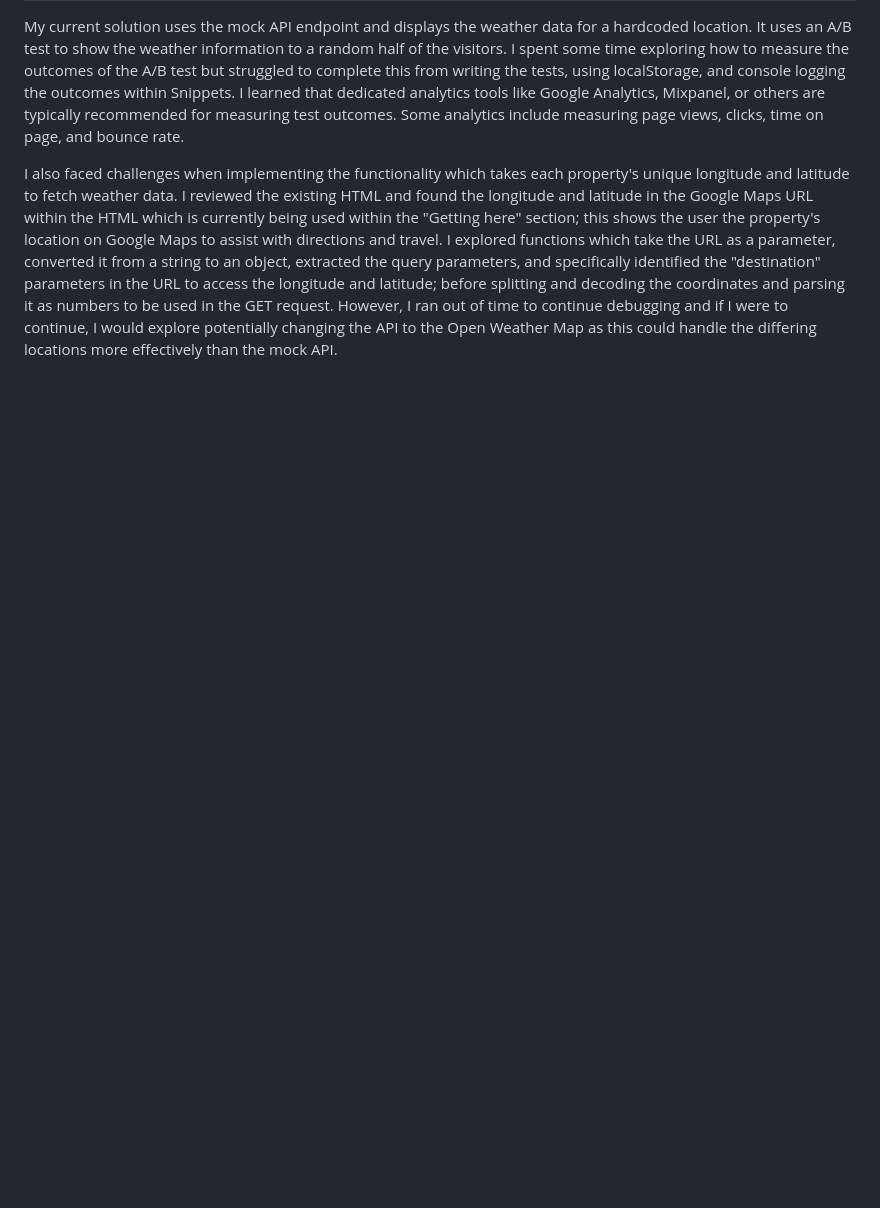
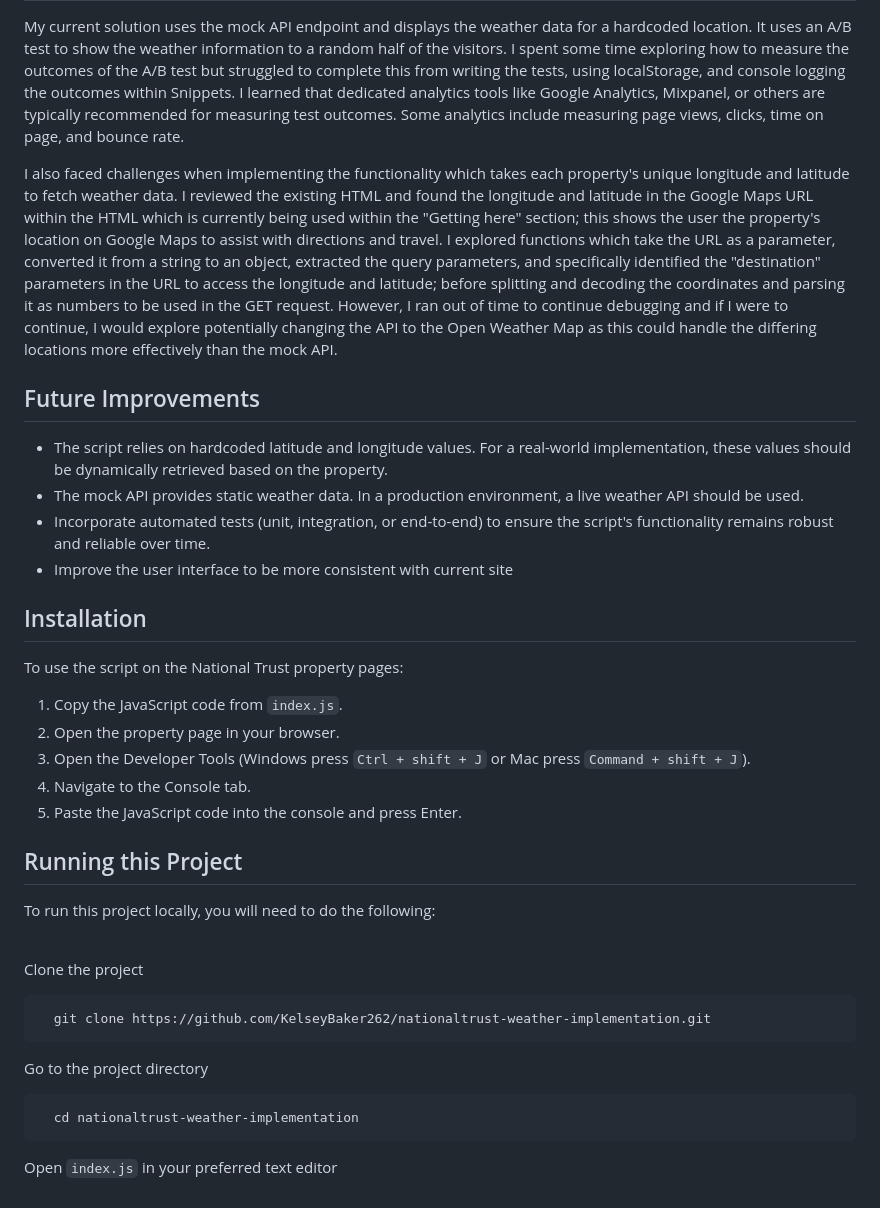
Before and after one commit to KelseyBaker262/goodgrowth-techtest, a Markdown page: README.md, the part around one of its changes. Drawn GitHub-style; blank space fills up the shorter version.

````diff
--- a/README.md
+++ b/README.md
@@ -42,3 +55,34 @@ Using JavaScript, the code fetches and displays weather data for the property’
 My current solution uses the mock API endpoint and displays the weather data for a hardcoded location. It uses an A/B test to show the weather information to a random half of the visitors. I spent some time exploring how to measure the outcomes of the A/B test but struggled to complete this from writing the tests, using localStorage, and console logging the outcomes within Snippets. I learned that dedicated analytics tools like Google Analytics, Mixpanel, or others are typically recommended for measuring test outcomes. Some analytics include measuring page views, clicks, time on page, and bounce rate.
 
 I also faced challenges when implementing the functionality which takes each property's unique longitude and latitude to fetch weather data. I reviewed the existing HTML and found the longitude and latitude in the Google Maps URL within the HTML which is currently being used within the "Getting here" section; this shows the user the property's location on Google Maps to assist with directions and travel. I explored functions which take the URL as a parameter, converted it from a string to an object, extracted the query parameters, and specifically identified the "destination" parameters in the URL to access the longitude and latitude; before splitting and decoding the coordinates and parsing it as numbers to be used in the GET request. However, I ran out of time to continue debugging and if I were to continue, I would explore potentially changing the API to the Open Weather Map as this could handle the differing locations more effectively than the mock API.
+
+## Future Improvements
+
+- The script relies on hardcoded latitude and longitude values. For a real-world implementation, these values should be dynamically retrieved based on the property.
+- The mock API provides static weather data. In a production environment, a live weather API should be used.
+- Incorporate automated tests (unit, integration, or end-to-end) to ensure the script's functionality remains robust and reliable over time.
+- Improve the user interface to be more consistent with current site
+
+## Installation
+To use the script on the National Trust property pages:
+1. Copy the JavaScript code from `index.js`.
+2. Open the property page in your browser.
+3. Open the Developer Tools (Windows press `Ctrl + shift + J` or Mac press `Command + shift + J`).
+4. Navigate to the Console tab.
+5. Paste the JavaScript code into the console and press Enter.
+
+## Running this Project
+To run this project locally, you will need to do the following: <br><br>
+
+Clone the project
+
+```yaml
+  git clone https://github.com/KelseyBaker262/nationaltrust-weather-implementation.git
+```
+
+Go to the project directory
+
+```yaml
+  cd nationaltrust-weather-implementation
+```
+Open `index.js` in your preferred text editor
````
Also changed, not shown: other parts of README.md (+30 -17 lines).
